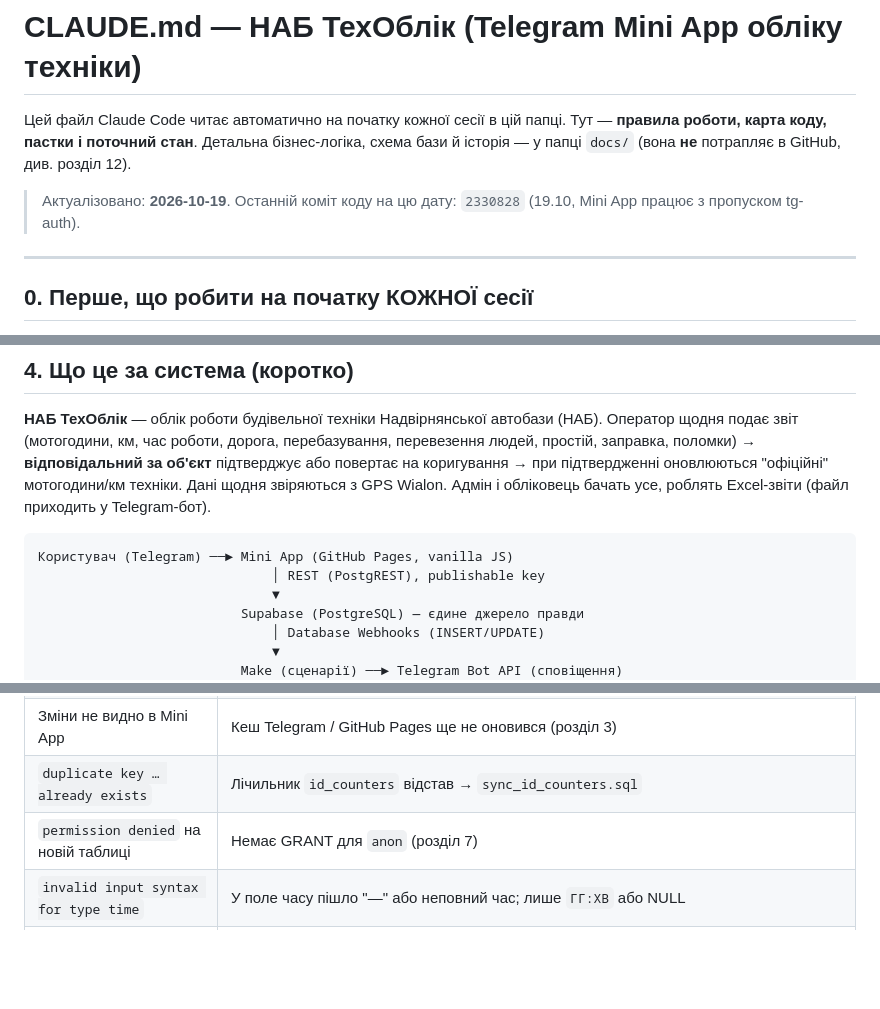
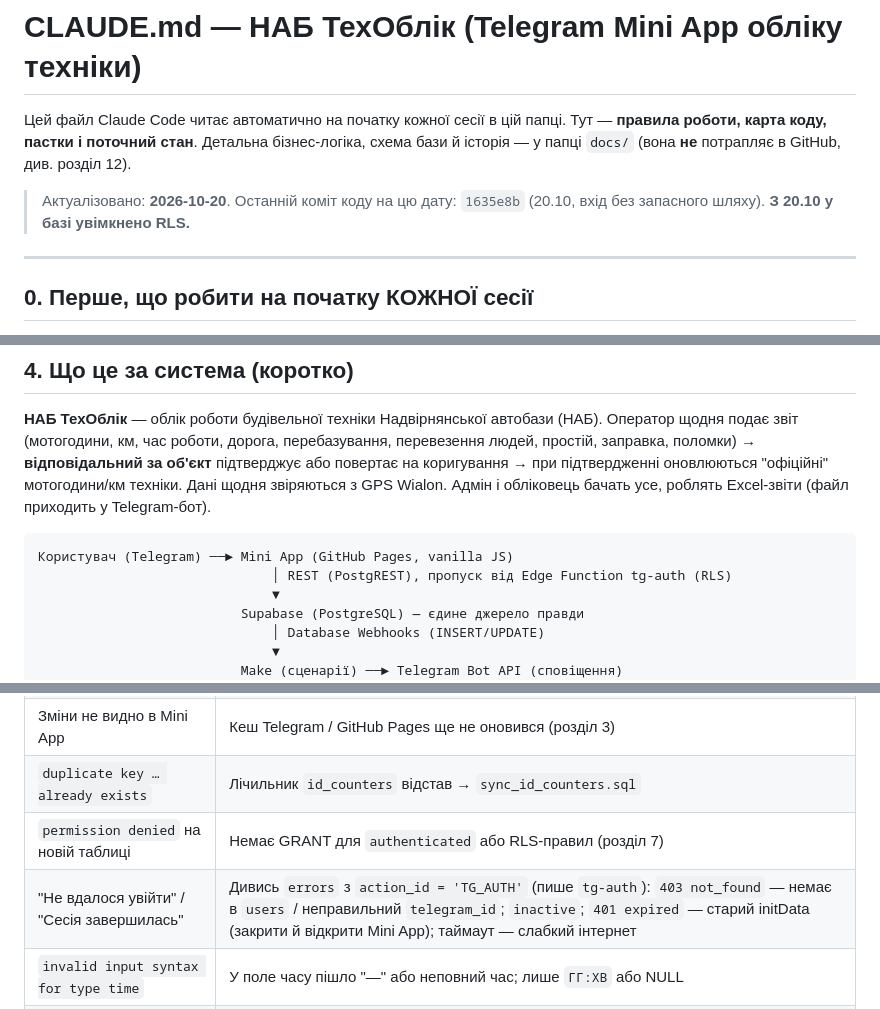
Before and after one commit to chyvk96-svg/nab-oblik-miniapp, a Markdown page: CLAUDE.md, 3 parts joined by grey strips. Drawn GitHub-style; blank space fills up the shorter version.

````diff
--- a/CLAUDE.md
+++ b/CLAUDE.md
@@ -5,8 +5,8 @@
 бізнес-логіка, схема бази й історія — у папці `docs/` (вона **не**
 потрапляє в GitHub, див. розділ 12).
 
-> Актуалізовано: **2026-10-19**. Останній коміт коду на цю дату:
-> `2330828` (19.10, Mini App працює з пропуском tg-auth).
+> Актуалізовано: **2026-10-20**. Останній коміт коду на цю дату:
+> `1635e8b` (20.10, вхід без запасного шляху). **З 20.10 у базі увімкнено RLS.**
 
 ---
 
@@ -112,7 +112,7 @@ Excel-звіти (файл приходить у Telegram-бот).
 
 ```
 Користувач (Telegram) ──► Mini App (GitHub Pages, vanilla JS)
-                              │ REST (PostgREST), publishable key
+                              │ REST (PostgREST), пропуск від Edge Function tg-auth (RLS)
                               ▼
                           Supabase (PostgreSQL) — єдине джерело правди
                               │ Database Webhooks (INSERT/UPDATE)
@@ -466,7 +480,8 @@ Make (MCP) — давай користувачу покрокові інстру
 | `[400] Bad Request: chat not found` | Людина не натиснула Start у `@nadvirna_avtobaza_bot` або неправильний `users.telegram_id` (звірити через `@userinfobot`). Або людина помилково стоїть відповідальним/роллю |
 | Зміни не видно в Mini App | Кеш Telegram / GitHub Pages ще не оновився (розділ 3) |
 | `duplicate key … already exists` | Лічильник `id_counters` відстав → `sync_id_counters.sql` |
-| `permission denied` на новій таблиці | Немає GRANT для `anon` (розділ 7) |
+| `permission denied` на новій таблиці | Немає GRANT для `authenticated` або RLS-правил (розділ 7) |
+| "Не вдалося увійти" / "Сесія завершилась" | Дивись `errors` з `action_id = 'TG_AUTH'` (пише `tg-auth`): `403 not_found` — немає в `users` / неправильний `telegram_id`; `inactive`; `401 expired` — старий initData (закрити й відкрити Mini App); таймаут — слабкий інтернет |
 | `invalid input syntax for type time` | У поле часу пішло "—" або неповний час; лише `ГГ:ХВ` або NULL |
 | Excel "відновлення книги" | Апостроф `'` у назві аркуша → `xlNewSheet` замінює на `’` |
 | Дублі звітів | Захист з 25.09 (черга чернеток + пошук дублів); старі дублі адмін видаляє ("⚠ СХОЖЕ НА ДУБЛЬ") |
````
Also changed, not shown: other parts of CLAUDE.md (+34 -20 lines).
